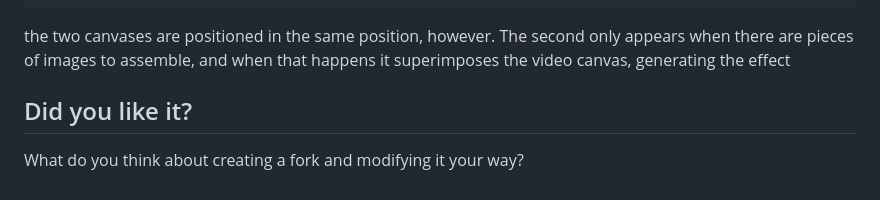
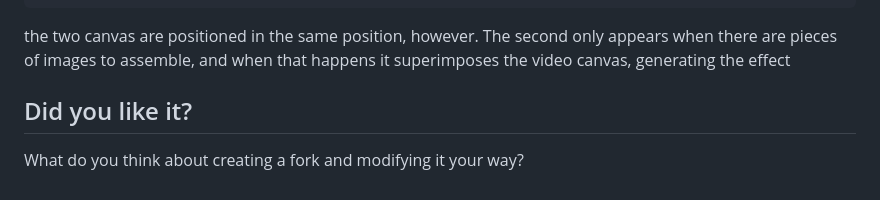
Before and after one commit to Jonorusc/Time-Warp-Scan-Effect, a Markdown page: README.md, the part around the change. Rendered like a GitHub page.

````diff
--- a/README.md
+++ b/README.md
@@ -53,7 +53,7 @@ Using this css block:
 }
 ```
 
-the two canvases are positioned in the same position, however. The second only appears when there are pieces of images to assemble, and when that happens it superimposes the video canvas, generating the effect
+the two canvas are positioned in the same position, however. The second only appears when there are pieces of images to assemble, and when that happens it superimposes the video canvas, generating the effect
 
 ## Did you like it?
 What do you think about creating a fork and modifying it your way?
````
